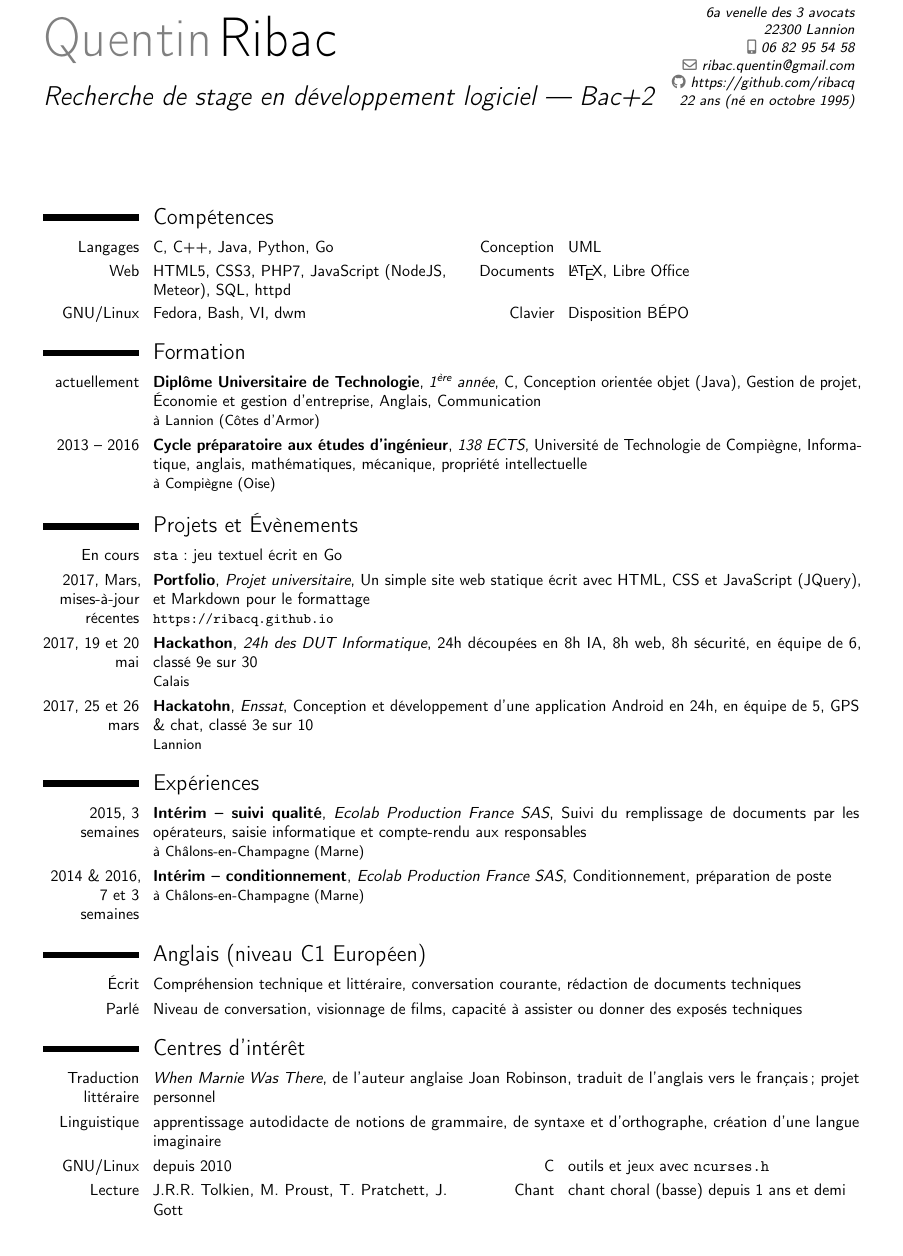
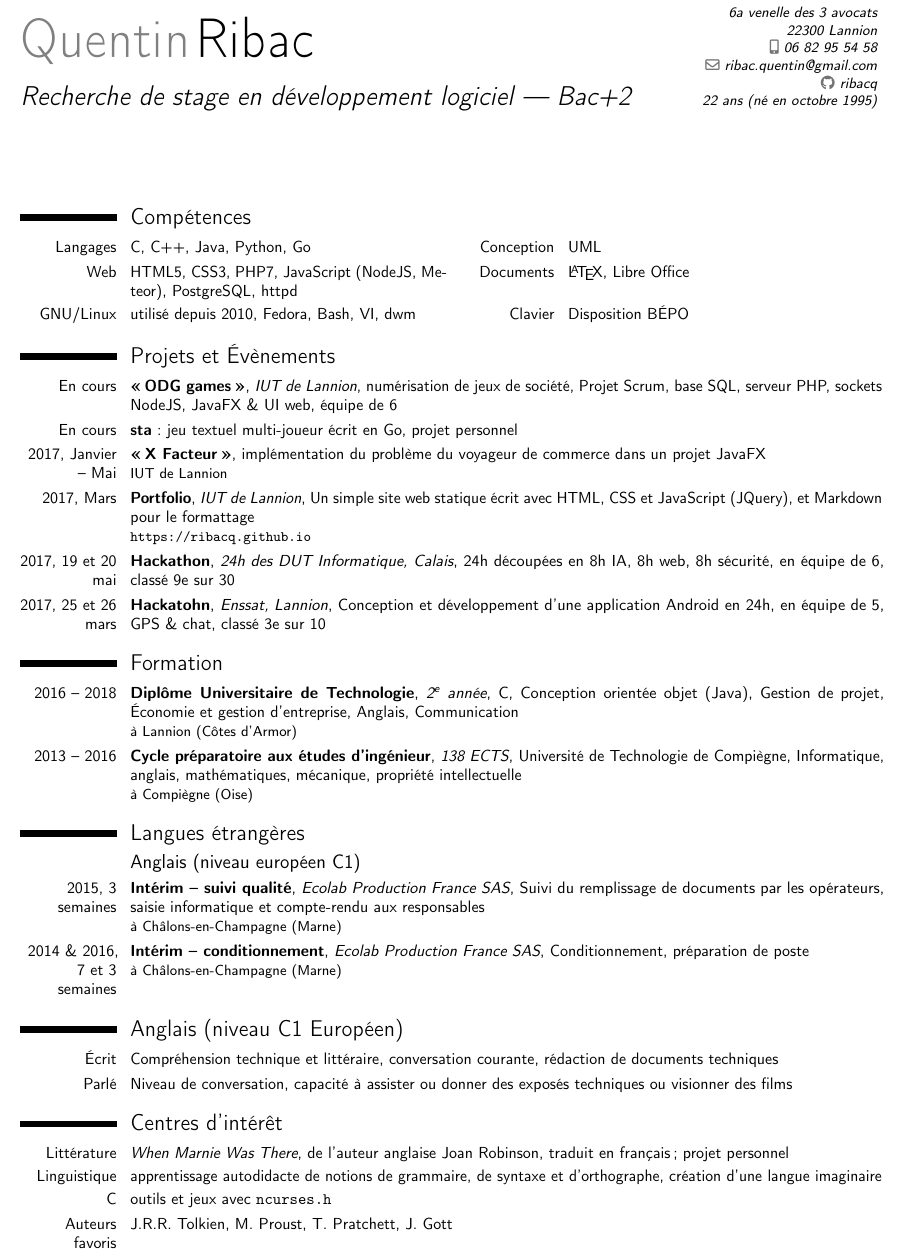
Before and after one commit to ribacq/ribacq.github.io, a LaTeX CV (media/cv-quentin-ribac.fr.tex): part of the page before the commit and part of page 1 of 2 after it, cut so that both start at the same text. Compiled offline with pdfLaTeX.

Commit message:
updated cvs

```diff
--- a/media/cv-quentin-ribac.fr.tex
+++ b/media/cv-quentin-ribac.fr.tex
@@ -14,7 +14,7 @@
 \usepackage[french]{babel}
 
 %% Adjust the page margins
-\usepackage[scale=0.8, right=1.5cm, top=1.5cm, left=1.5cm, bottom=1.5cm]{geometry}
+\usepackage[scale=0.8, right=1cm, top=1cm, left=1cm, bottom=1cm]{geometry}
 \recomputelengths
 
 %% Personal data
@@ -26,7 +26,7 @@
 \address{6a venelle des 3 avocats}{22300 Lannion}
 \phone[mobile]{06~82~95~54~58}
 \email{ribac.quentin@gmail.com}
-\social[github]{https://github.com/ribacq}
+\social[github]{ribacq}
 \extrainfo{22 ans (né en octobre 1995)}
 %\photo[64pt][0.4pt]{photo_cv.jpg} %facultative
 
@@ -38,32 +38,36 @@
 
 \section{Compétences}
 \cvdoubleitem{Langages}{C, C++, Java, Python, Go}{Conception}{UML}
-\cvdoubleitem{Web}{HTML5, CSS3, PHP7, JavaScript (NodeJS, Meteor), SQL, httpd}{Documents}{\LaTeX, Libre Office}
-\cvdoubleitem{GNU/Linux}{Fedora, Bash, VI, dwm}{Clavier}{Disposition BÉPO}
+\cvdoubleitem{Web}{HTML5, CSS3, PHP7, JavaScript (NodeJS, Meteor), PostgreSQL, httpd}{Documents}{\LaTeX, Libre Office}
+\cvdoubleitem{GNU/Linux}{utilisé depuis 2010, Fedora, Bash, VI, dwm}{Clavier}{Disposition BÉPO}
+
+\section{Projets et Évènements}
+\cventry{En cours}{«\,ODG games\,»}{IUT de Lannion}{numérisation de jeux de société}{Projet Scrum, base SQL, serveur PHP, sockets NodeJS, JavaFX \& UI web, équipe de 6}{}
+\cvitem{En cours}{\textbf{sta}~: jeu textuel multi-joueur écrit en Go, projet personnel}
+\cventry{2017, Janvier – Mai}{«\,X Facteur\,»}{}{implémentation du problème du voyageur de commerce dans un projet JavaFX}{}{IUT de Lannion}
+\cventry{2017, Mars}{Portfolio}{IUT de Lannion}{Un simple site web statique écrit avec HTML, CSS et JavaScript (JQuery), et Markdown pour le formattage}{}{\url{https://ribacq.github.io}}
+\cventry{2017, 19 et 20 mai}{Hackathon}{24h des DUT Informatique, Calais}{24h découpées en 8h IA, 8h web, 8h sécurité, en équipe de 6}{classé 9e sur 30}{}
+\cventry{2017, 25 et 26 mars}{Hackatohn}{Enssat, Lannion}{Conception et développement d’une application Android en 24h, en équipe de 5, GPS \& chat}{classé 3e sur 10}{}
 
 \section{Formation}
-\cventry{actuellement}{Diplôme Universitaire de Technologie}{1\textsuperscript{ère} année}{C, Conception orientée objet (Java), Gestion de projet, Économie et gestion d’entreprise, Anglais, Communication}{}{à Lannion (Côtes d’Armor)}
+\cventry{2016 – 2018}{Diplôme Universitaire de Technologie}{2\textsuperscript{e} année}{C, Conception orientée objet (Java), Gestion de projet, Économie et gestion d’entreprise, Anglais, Communication}{}{à Lannion (Côtes d’Armor)}
 \cventry{2013 – 2016}{Cycle préparatoire aux études d’ingénieur}{138 ECTS}{Université de Technologie de Compiègne}{Informatique, anglais, mathématiques, mécanique, propriété intellectuelle}{à Compiègne (Oise)}
 %\cventry{2013}{Baccalauréat Scientifique-SVT}{Mention Bien}{Spécialité Informatique et Sciences du Numérique, option europpéenne anglais}{}{à Châlons-en-Champagne (Marne)}
 
-\section{Projets et Évènements}
-\cvitem{En cours}{\texttt{sta}: jeu textuel écrit en Go}
-\cventry{2017, Mars, mises-à-jour récentes}{Portfolio}{Projet universitaire}{Un simple site web statique écrit avec HTML, CSS et JavaScript (JQuery), et Markdown pour le formattage}{}{\url{https://ribacq.github.io}}
-\cventry{2017, 19 et 20 mai}{Hackathon}{24h des DUT Informatique}{24h découpées en 8h IA, 8h web, 8h sécurité, en équipe de 6}{classé 9e sur 30}{Calais}
-\cventry{2017, 25 et 26 mars}{Hackatohn}{Enssat}{Conception et développement d’une application Android en 24h, en équipe de 5, GPS \& chat}{classé 3e sur 10}{Lannion}
-
-\section{Expériences}
+\section{Langues étrangères}
+\subsection{Anglais (niveau européen C1)}
 \cventry{2015, 3 semaines}{Intérim – suivi qualité}{Ecolab Production France SAS}{Suivi du remplissage de documents par les opérateurs, saisie informatique et compte-rendu aux responsables}{}{à Châlons-en-Champagne (Marne)}
 \cventry{2014 \& 2016, 7 et 3 semaines}{Intérim – conditionnement}{Ecolab Production France SAS}{Conditionnement, préparation de poste}{}{à Châlons-en-Champagne (Marne)}
 
 \section{Anglais (niveau C1 Européen)}
 \cvitem{Écrit}{Compréhension technique et littéraire, conversation courante, rédaction de documents techniques}
-\cvitem{Parlé}{Niveau de conversation, visionnage de films, capacité à assister ou donner des exposés techniques}
+\cvitem{Parlé}{Niveau de conversation, capacité à assister ou donner des exposés techniques ou visionner des films}
 
 \section{Centres d’intérêt}
-\cvitem{Traduction littéraire}{\emph{When Marnie Was There}, de l’auteur anglaise Joan Robinson, traduit de l’anglais vers le français ; projet personnel}
+\cvitem{Littérature}{\emph{When Marnie Was There}, de l’auteur anglaise Joan Robinson, traduit en français ; projet personnel}
 \cvitem{Linguistique}{apprentissage autodidacte de notions de grammaire, de syntaxe et d’orthographe, création d’une langue imaginaire}
-\cvdoubleitem{GNU/Linux}{depuis 2010}{C}{outils et jeux avec \texttt{ncurses.h}}
-\cvdoubleitem{Lecture}{J.R.R. Tolkien, M. Proust, T. Pratchett, J. Gott}{Chant}{chant choral (basse) depuis 1 ans et demi}
+\cvitem{C}{outils et jeux avec \texttt{ncurses.h}}
+\cvitem{Auteurs favoris}{J.R.R. Tolkien, M. Proust, T. Pratchett, J. Gott}
+\cvitem{Chant}{chant choral (basse) depuis 1 ans et demi}
 
 \end{document}
```
Also changed, not shown: media/cv-quentin-ribac.en.tex (+1 -1 lines), media/cv-quentin-ribac.en.pdf, media/cv-quentin-ribac.fr.pdf.
